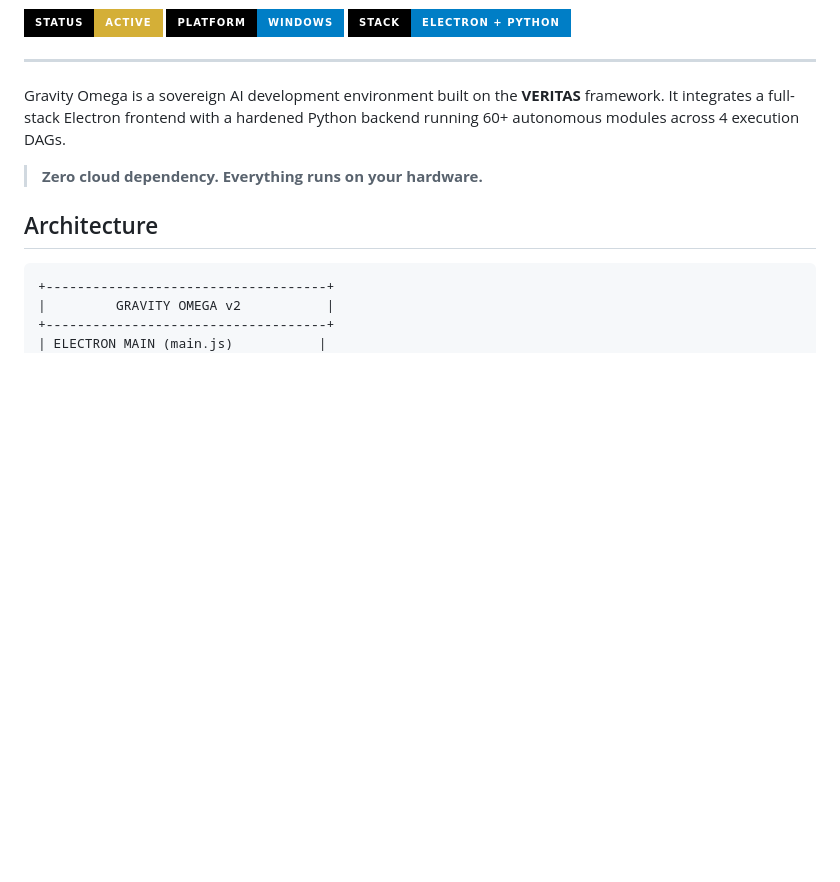
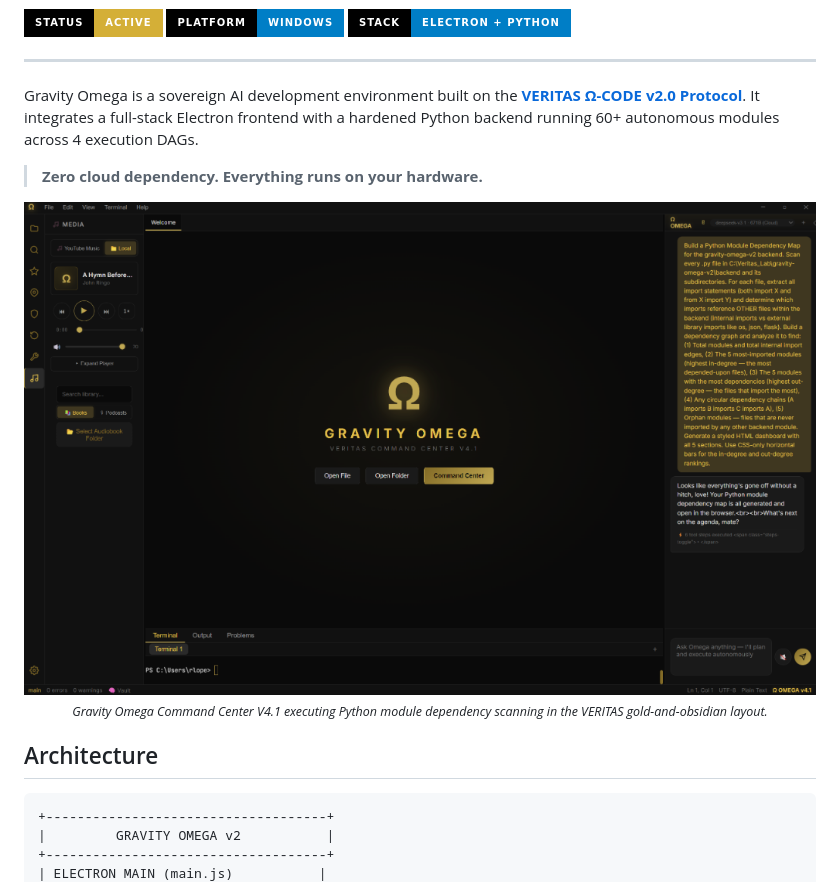
Before and after one commit to VrtxOmega/Gravity-Omega, a Markdown page: README.md, the part around the change. Drawn GitHub-style; pictures changed too: screenshots/gravity_omega_dashboard.png (added); badges without logos; blank space fills up the shorter version.

Commit message:
docs: Add V4.1 command center screenshot to README

```diff
--- a/README.md
+++ b/README.md
@@ -11,9 +11,15 @@
 
 ---
 
-Gravity Omega is a sovereign AI development environment built on the **VERITAS** framework. It integrates a full-stack Electron frontend with a hardened Python backend running 60+ autonomous modules across 4 execution DAGs.
+Gravity Omega is a sovereign AI development environment built on the [**VERITAS Ω-CODE v2.0 Protocol**](https://github.com/VrtxOmega/VERITAS-Omega-CODE). It integrates a full-stack Electron frontend with a hardened Python backend running 60+ autonomous modules across 4 execution DAGs.
 
 > **Zero cloud dependency. Everything runs on your hardware.**
+
+<div align="center">
+  <img src="screenshots/gravity_omega_dashboard.png" width="800" alt="Gravity Omega Command Center V4.1 Interface" />
+  <br />
+  <sub><i>Gravity Omega Command Center V4.1 executing Python module dependency scanning in the VERITAS gold-and-obsidian layout.</i></sub>
+</div>
 
 ## Architecture
 
```
